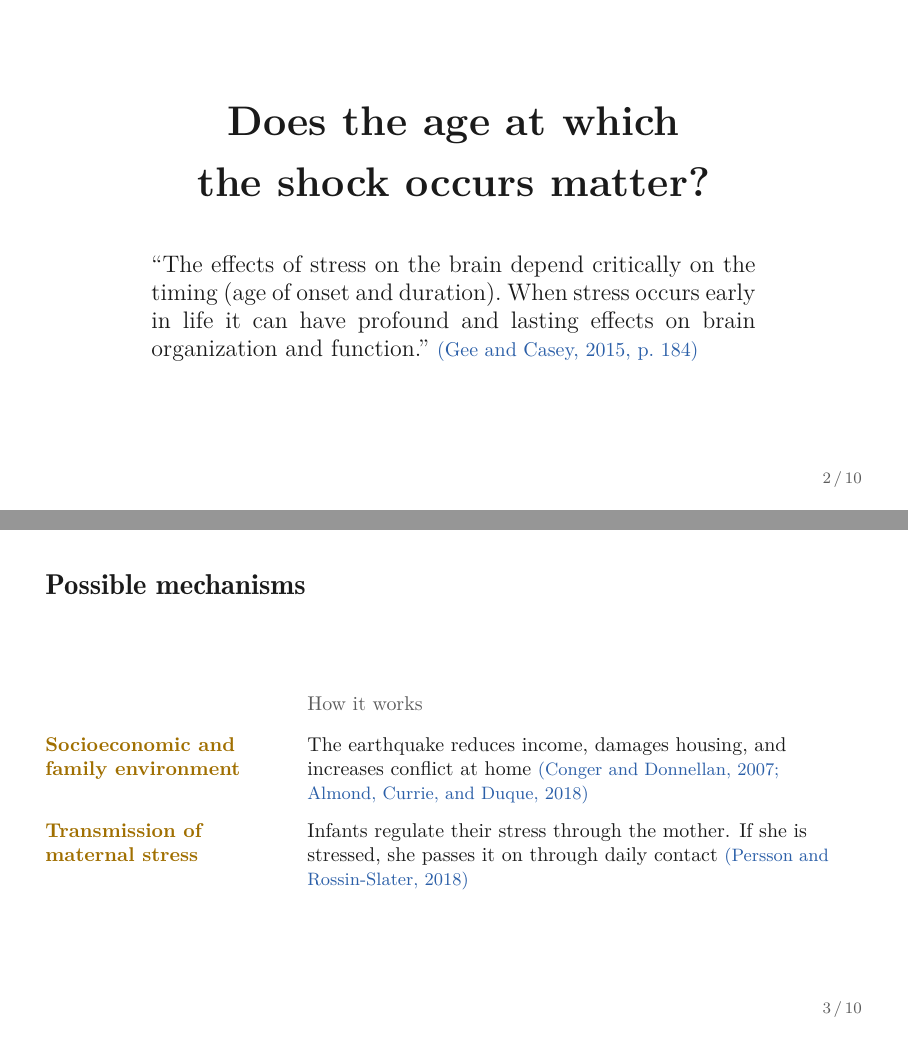
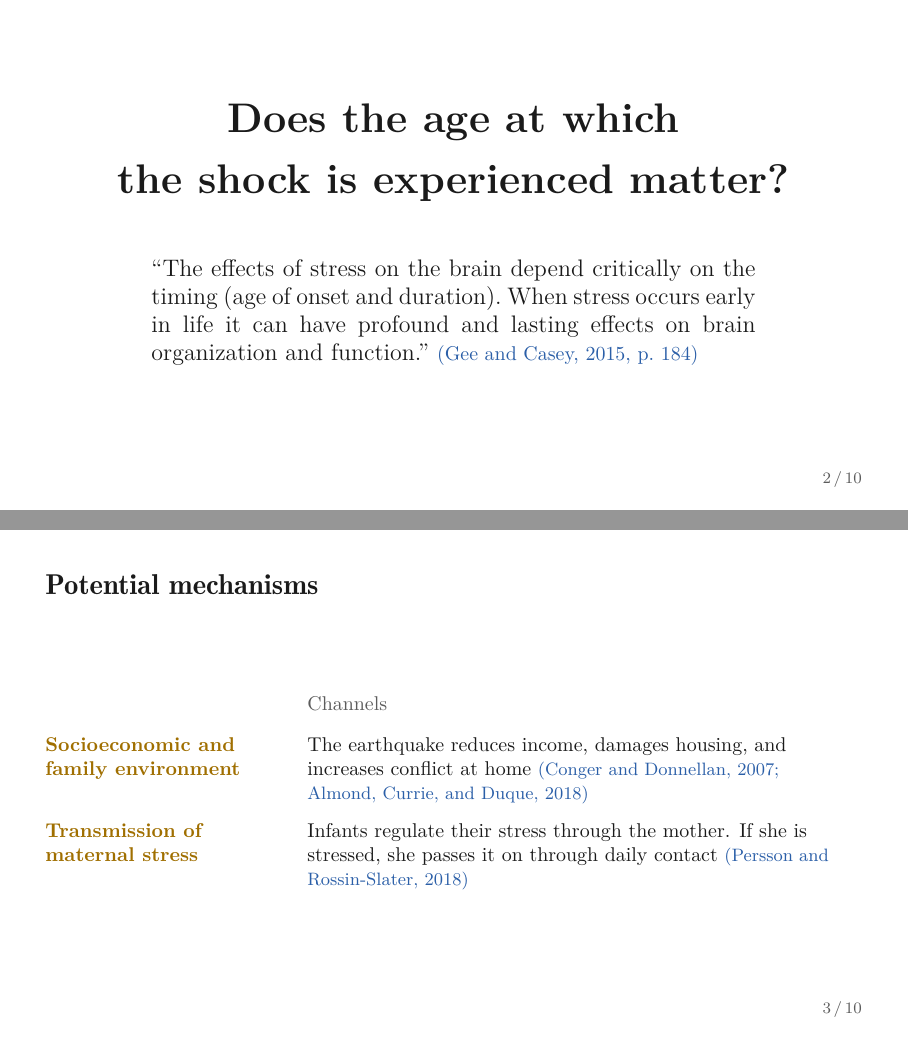
Before and after one commit to jedr1-ship-it/TALIS, LaTeX slides (presentacion/advisor.tex): pages 3 and 4 of 11, joined at a grey line. Compiled offline with XeLaTeX.

Commit message:
Diapositivas 1 a 3: el shock se vive, mecanismos potenciales, canales
La pregunta y el título de la diapositiva 1 hablan de la edad a la que se
vive el terremoto (experienced), no de cuándo ocurre. Mecanismos pasa a
Potential mechanisms y la columna a Channels.

Co-Authored-By: Claude Opus 5.5 <noreply@anthropic.com>
Claude-Session: https://claude.ai/code/session_01UqKvCdoWhpNY2WRQ7PFfps

```diff
--- a/presentacion/advisor.tex
+++ b/presentacion/advisor.tex
@@ -90,7 +90,7 @@ Adult mental health \cita{(Persson and Rossin-Slater, 2018)}\par}
 \begin{frame}
 \vfill
 \begin{center}
-{\huge\bfseries Does the age at which\\[2mm] the shock occurs matter?\par}
+{\huge\bfseries Does the age at which\\[2mm] the shock is experienced matter?\par}
 \vspace{10mm}
 \parbox{0.74\textwidth}{\large\hyphenpenalty=10000{\frenchspacing“The effects of stress on
 the brain depend critically on the timing (age of onset and duration). When
@@ -103,13 +103,13 @@ organization and function.”}
 
 % ------------------------------------------------------------------ 3. Vías
 \begin{frame}
-\frametitle{Possible mechanisms}
+\frametitle{Potential mechanisms}
 \vspace{3mm}
 {\small
 \renewcommand{\arraystretch}{1.6}
 \begin{tabular}{@{}>{\raggedright\arraybackslash}p{42mm}
                 >{\raggedright\arraybackslash}p{96mm}@{}}
- & \sub{How it works} \\
+ & \sub{Channels} \\
 \canal{ocre}{Socioeconomic and family environment}
  & The earthquake reduces income, damages housing, and increases conflict
    at home \cita{(Conger and Donnellan, 2007; Almond, Currie, and Duque,
```
Also changed, not shown: presentacion/advisor.pdf, presentacion/advisor.tex (2 more changed lines).
